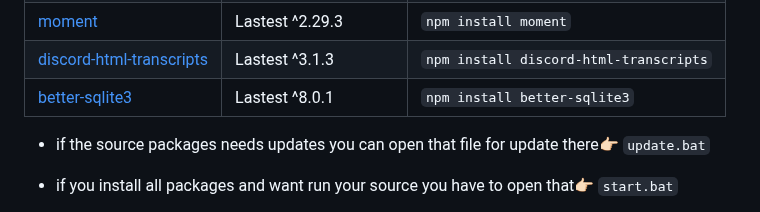
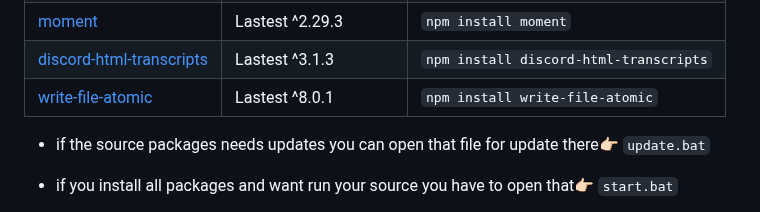
Before and after one commit to Persian-Caesar/Ticker-Boy, a Markdown page: README.md, the part around the change. GitHub-like rendering.

```diff
--- a/README.md
+++ b/README.md
@@ -94,7 +94,7 @@ Packages  |  Version  |  Install
 [fs](https://www.npmjs.com/package/fs) | Lastest ^0.0.1-security | `npm install fs`
 [moment](https://www.npmjs.com/package/moment) | Lastest ^2.29.3 | `npm install moment`
 [discord-html-transcripts](https://www.npmjs.com/package/discord-html-transcripts) | Lastest ^3.1.3 | `npm install discord-html-transcripts`
-[better-sqlite3](https://www.npmjs.com/package/better-sqlite3) | Lastest ^8.0.1 | `npm install better-sqlite3`
+[write-file-atomic](https://www.npmjs.com/package/write-file-atomic) | Lastest ^8.0.1 | `npm install write-file-atomic`
 
 - if the source packages needs updates you can open that file for update there👉🏻 `update.bat`
 
```
